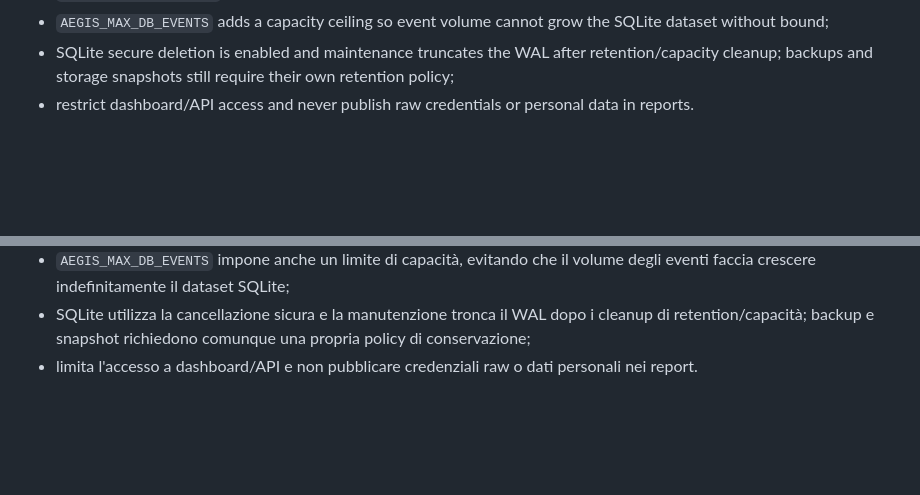
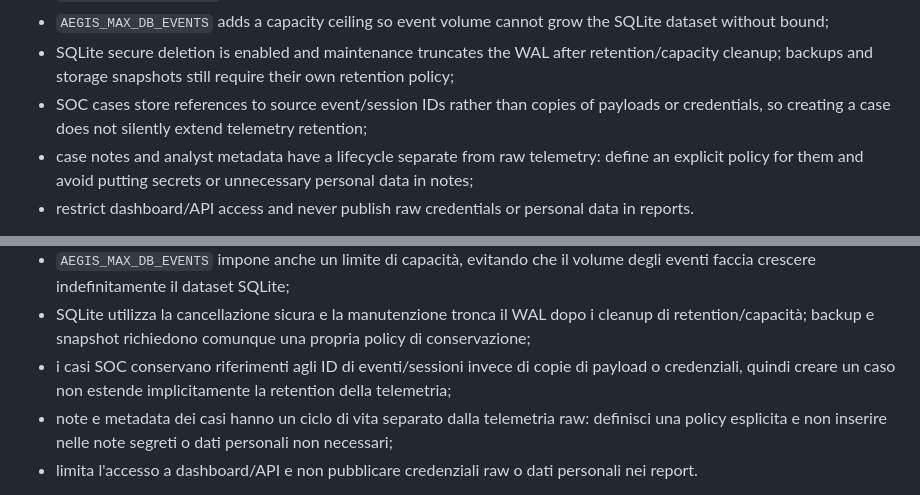
Before and after one commit to chiaraberti13/AEGIS-NEXUS, a Markdown page: docs/PRIVACY.md, 2 parts joined by grey strips. GitHub-like rendering; blank space fills up the shorter version.

Commit message:
Clarify case metadata and telemetry retention boundaries

```diff
--- a/docs/PRIVACY.md
+++ b/docs/PRIVACY.md
@@ -14,6 +14,8 @@ Default controls:
 - `AEGIS_RETENTION_DAYS` applies time-based retention continuously while the collector is running;
 - `AEGIS_MAX_DB_EVENTS` adds a capacity ceiling so event volume cannot grow the SQLite dataset without bound;
 - SQLite secure deletion is enabled and maintenance truncates the WAL after retention/capacity cleanup; backups and storage snapshots still require their own retention policy;
+- SOC cases store references to source event/session IDs rather than copies of payloads or credentials, so creating a case does not silently extend telemetry retention;
+- case notes and analyst metadata have a lifecycle separate from raw telemetry: define an explicit policy for them and avoid putting secrets or unnecessary personal data in notes;
 - restrict dashboard/API access and never publish raw credentials or personal data in reports.
 
 IP geolocation, ASN and reputation information are external context. They can identify VPNs, proxies, NAT gateways, hosting providers or compromised systems rather than the human operator. AEGIS-NEXUS does not infer human identity, threat actor attribution or campaign attribution from these fields.
@@ -36,6 +38,8 @@ Controlli predefiniti:
 - `AEGIS_RETENTION_DAYS` applica la retention temporale in modo continuo mentre il collector è in esecuzione;
 - `AEGIS_MAX_DB_EVENTS` impone anche un limite di capacità, evitando che il volume degli eventi faccia crescere indefinitamente il dataset SQLite;
 - SQLite utilizza la cancellazione sicura e la manutenzione tronca il WAL dopo i cleanup di retention/capacità; backup e snapshot richiedono comunque una propria policy di conservazione;
+- i casi SOC conservano riferimenti agli ID di eventi/sessioni invece di copie di payload o credenziali, quindi creare un caso non estende implicitamente la retention della telemetria;
+- note e metadata dei casi hanno un ciclo di vita separato dalla telemetria raw: definisci una policy esplicita e non inserire nelle note segreti o dati personali non necessari;
 - limita l'accesso a dashboard/API e non pubblicare credenziali raw o dati personali nei report.
 
 Geolocalizzazione IP, ASN e reputazione sono contesto esterno. Possono indicare VPN, proxy, NAT, provider hosting o sistemi compromessi invece della persona che ha generato il traffico. AEGIS-NEXUS non deduce identità umana, threat actor o campagne da questi campi.
```
